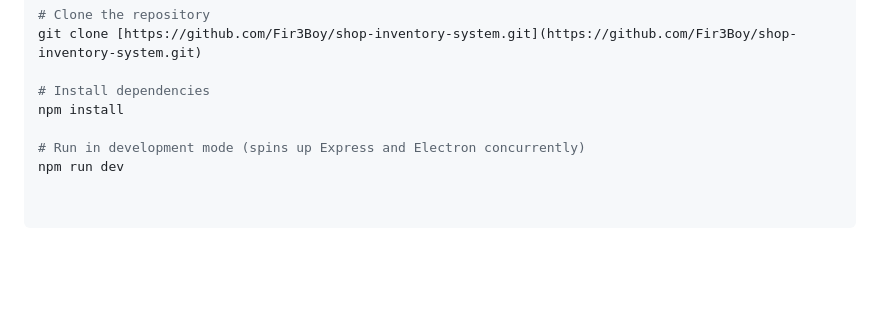
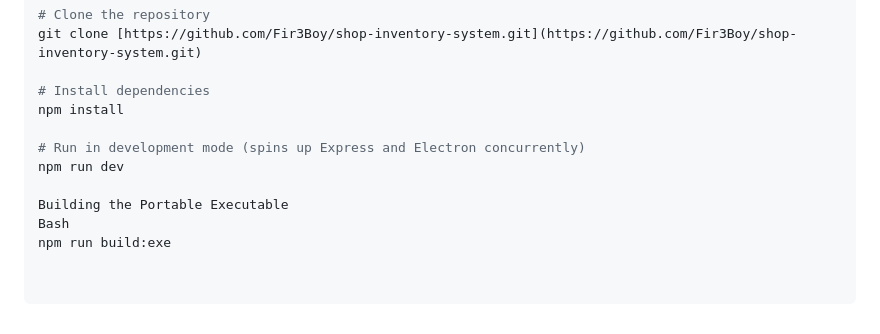
Before and after one commit to Fir3Boy/shop-inventory-system, a Markdown page: README.md, the part around the change. GitHub-like rendering; blank space fills up the shorter version.

Commit message:
Add build instructions for portable executable
Add instructions for building the portable executable.

```diff
--- a/README.md
+++ b/README.md
@@ -64,3 +64,7 @@ npm install
 
 # Run in development mode (spins up Express and Electron concurrently)
 npm run dev
+
+Building the Portable Executable
+Bash
+npm run build:exe
```
